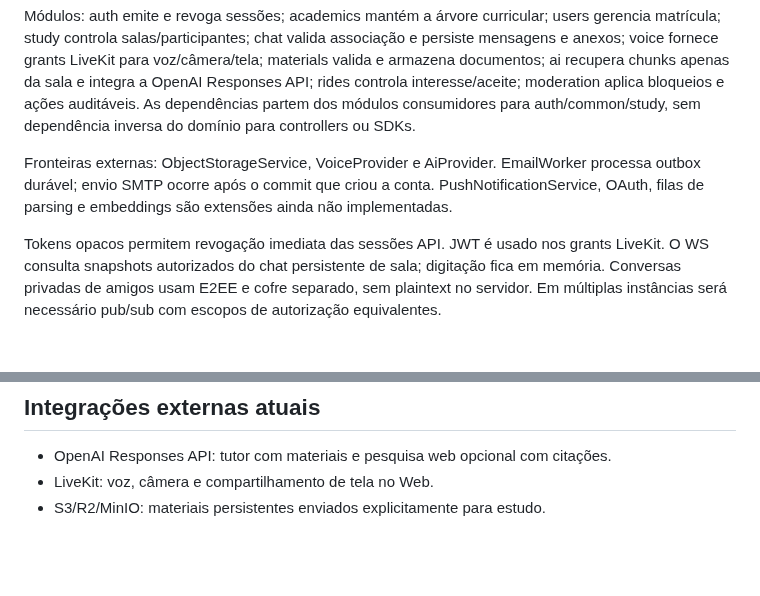
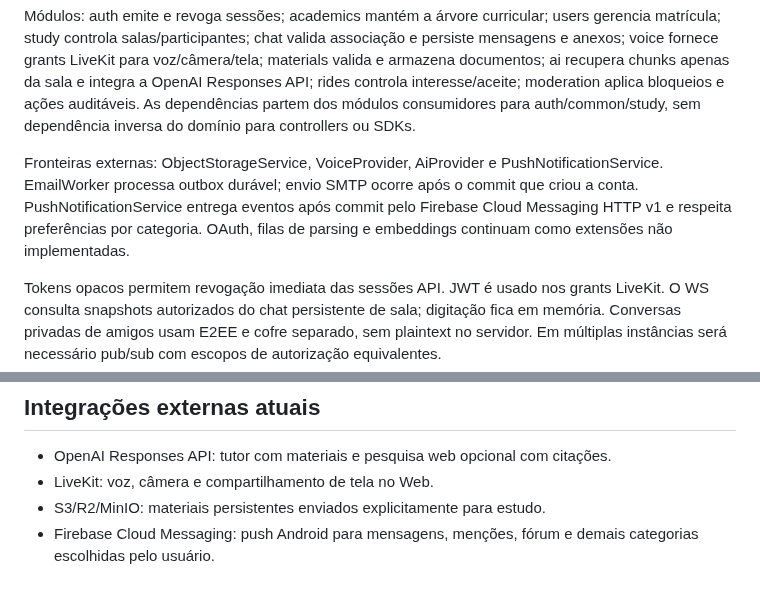
Before and after one commit to luizcordeiro155/Enturma, a Markdown page: docs/ARCHITECTURE.md, 2 parts joined by grey strips. Drawn GitHub-style; blank space fills up the shorter version.

Commit message:
docs(architecture): registra integracao FCM

```diff
--- a/docs/ARCHITECTURE.md
+++ b/docs/ARCHITECTURE.md
@@ -19,7 +19,7 @@ flowchart LR
 
 Módulos: auth emite e revoga sessões; academics mantém a árvore curricular; users gerencia matrícula; study controla salas/participantes; chat valida associação e persiste mensagens e anexos; voice fornece grants LiveKit para voz/câmera/tela; materials valida e armazena documentos; ai recupera chunks apenas da sala e integra a OpenAI Responses API; rides controla interesse/aceite; moderation aplica bloqueios e ações auditáveis. As dependências partem dos módulos consumidores para auth/common/study, sem dependência inversa do domínio para controllers ou SDKs.
 
-Fronteiras externas: ObjectStorageService, VoiceProvider e AiProvider. EmailWorker processa outbox durável; envio SMTP ocorre após o commit que criou a conta. PushNotificationService, OAuth, filas de parsing e embeddings são extensões ainda não implementadas.
+Fronteiras externas: ObjectStorageService, VoiceProvider, AiProvider e PushNotificationService. EmailWorker processa outbox durável; envio SMTP ocorre após o commit que criou a conta. PushNotificationService entrega eventos após commit pelo Firebase Cloud Messaging HTTP v1 e respeita preferências por categoria. OAuth, filas de parsing e embeddings continuam como extensões não implementadas.
 
 Tokens opacos permitem revogação imediata das sessões API. JWT é usado nos grants LiveKit. O WS consulta snapshots autorizados do chat persistente de sala; digitação fica em memória. Conversas privadas de amigos usam E2EE e cofre separado, sem plaintext no servidor. Em múltiplas instâncias será necessário pub/sub com escopos de autorização equivalentes.
 
@@ -38,3 +38,4 @@ O módulo `learning` registra progresso por desafio, ledger idempotente de XP, n
 - OpenAI Responses API: tutor com materiais e pesquisa web opcional com citações.
 - LiveKit: voz, câmera e compartilhamento de tela no Web.
 - S3/R2/MinIO: materiais persistentes enviados explicitamente para estudo.
+- Firebase Cloud Messaging: push Android para mensagens, menções, fórum e demais categorias escolhidas pelo usuário.
```
